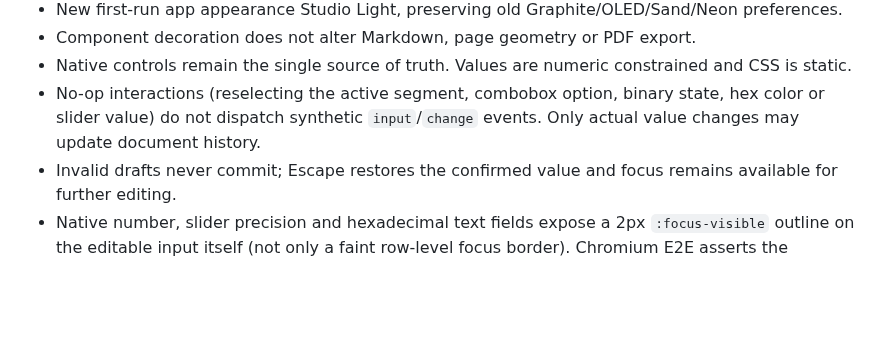
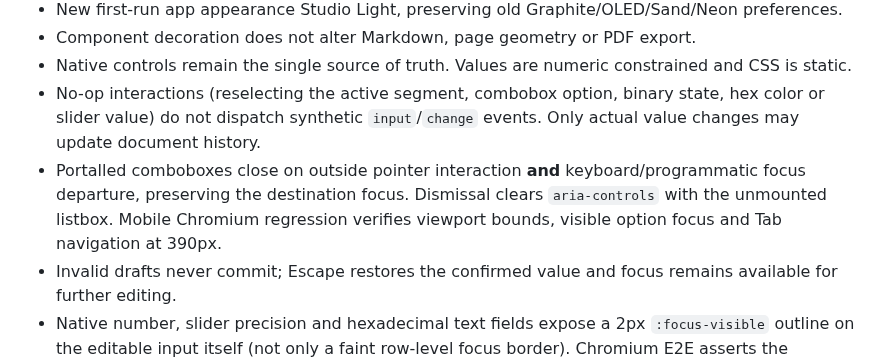
Before and after one commit to murilomattioli/mdress, a Markdown page: specs/UX-003/property-controls-v4.md, the part around the change. Rendered like a GitHub page; blank space fills up the shorter version.

Commit message:
docs(ux): specify combobox focus-departure and mobile portal acceptance contract

```diff
--- a/specs/UX-003/property-controls-v4.md
+++ b/specs/UX-003/property-controls-v4.md
@@ -25,6 +25,7 @@ Reference: user-supplied screenshots of Designminis Background Remover property
 - Component decoration does not alter Markdown, page geometry or PDF export.
 - Native controls remain the single source of truth. Values are numeric constrained and CSS is static.
 - No-op interactions (reselecting the active segment, combobox option, binary state, hex color or slider value) do not dispatch synthetic `input`/`change` events. Only actual value changes may update document history.
+- Portalled comboboxes close on outside pointer interaction **and** keyboard/programmatic focus departure, preserving the destination focus. Dismissal clears `aria-controls` with the unmounted listbox. Mobile Chromium regression verifies viewport bounds, visible option focus and Tab navigation at 390px.
 - Invalid drafts never commit; Escape restores the confirmed value and focus remains available for further editing.
 - Native number, slider precision and hexadecimal text fields expose a 2px `:focus-visible` outline on the editable input itself (not only a faint row-level focus border). Chromium E2E asserts the computed focus indicator and stores contextual screenshots for human review.
 - The page-guide binary control affects only preview labels and is saved as a UI preference.
```
